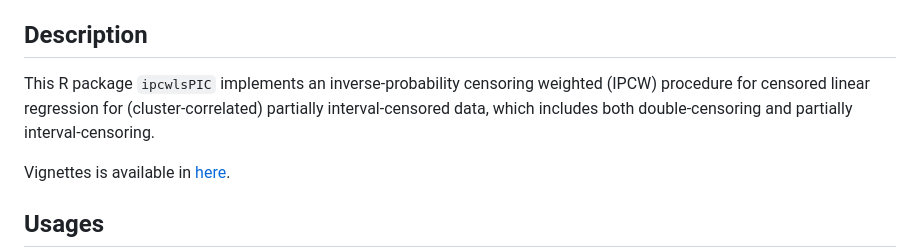
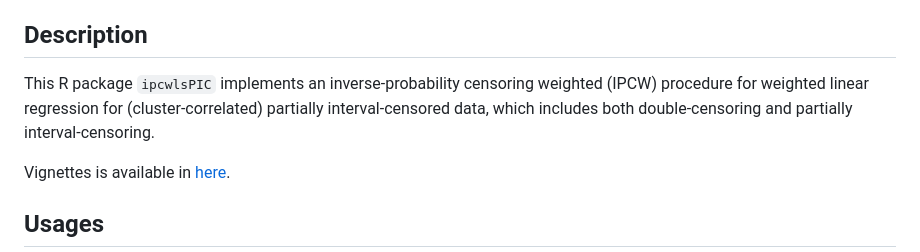
Before and after one commit to YejiStat/ipcwlsPIC, a Markdown page: README.md, the part around the change. GitHub-like rendering.

```diff
--- a/README.md
+++ b/README.md
@@ -20,7 +20,7 @@ i.e., $T$ is left-censored if $L=0$ and right-censored if $R=\infty$.
 
 
 ## Description
-This R package `ipcwlsPIC` implements an inverse-probability censoring weighted (IPCW) procedure for censored linear regression for (cluster-correlated) partially interval-censored data, which includes both double-censoring and partially interval-censoring.
+This R package `ipcwlsPIC` implements an inverse-probability censoring weighted (IPCW) procedure for weighted linear regression for (cluster-correlated) partially interval-censored data, which includes both double-censoring and partially interval-censoring.
 
 Vignettes is available in [here](http://htmlpreview.github.io/?https://github.com/YejiStat/ipcwlsPIC/blob/main/vignettes/ipcwlsPIC.html).
 
```
